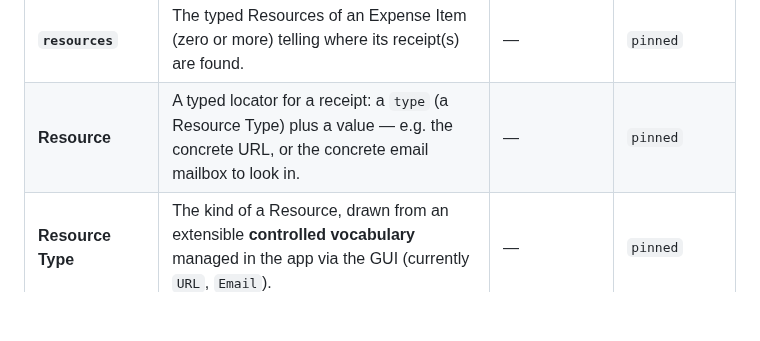
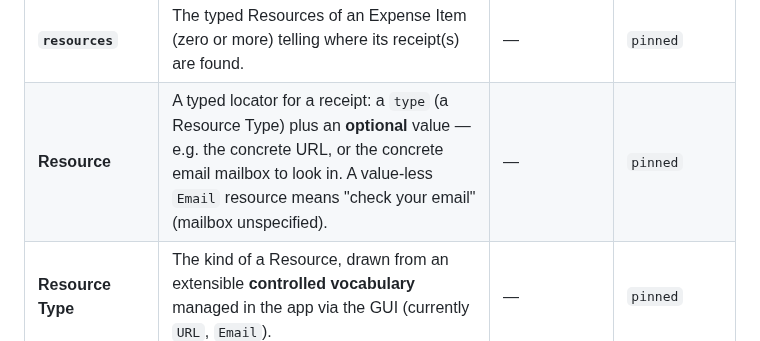
Before and after one commit to automatix/receipt-board, a Markdown page: docs/GLOSSARY.md, the part around the change. GitHub-like rendering; blank space fills up the shorter version.

Commit message:
Glossary: Resource value is optional
Co-Authored-By: Claude Opus 4.8 (1M context) <noreply@anthropic.com>

```diff
--- a/docs/GLOSSARY.md
+++ b/docs/GLOSSARY.md
@@ -15,7 +15,7 @@ sharpened. Definitions say what a term **is**, not what it does.
 | **Period** | The accounting timeframe a Checklist informally represents (year or month). In `v1` it is **not** a structured attribute — it is conveyed only via the Checklist's free-text `name`. | — | `pinned` |
 | **`done`** | A boolean checkbox present on **every Node**. The application is agnostic to its real-world meaning — it only stores and cascades checkmarks (the "receipt gathered" semantics live outside the tool). | — | `pinned` |
 | **`resources`** | The typed Resources of an Expense Item (zero or more) telling where its receipt(s) are found. | — | `pinned` |
-| **Resource** | A typed locator for a receipt: a `type` (a Resource Type) plus a value — e.g. the concrete URL, or the concrete email mailbox to look in. | — | `pinned` |
+| **Resource** | A typed locator for a receipt: a `type` (a Resource Type) plus an **optional** value — e.g. the concrete URL, or the concrete email mailbox to look in. A value-less `Email` resource means "check your email" (mailbox unspecified). | — | `pinned` |
 | **Resource Type** | The kind of a Resource, drawn from an extensible **controlled vocabulary** managed in the app via the GUI (currently `URL`, `Email`). | — | `pinned` |
 | **`tools`** | The Tools of an Expense Item (zero or more) used to obtain its receipt(s); defaults to `Browser`. | — | `pinned` |
 | **Tool** | An instrument used to obtain a receipt, drawn from an extensible **controlled vocabulary** managed in the app via the GUI (currently `Browser`, `Thunderbird`). | — | `pinned` |
```
